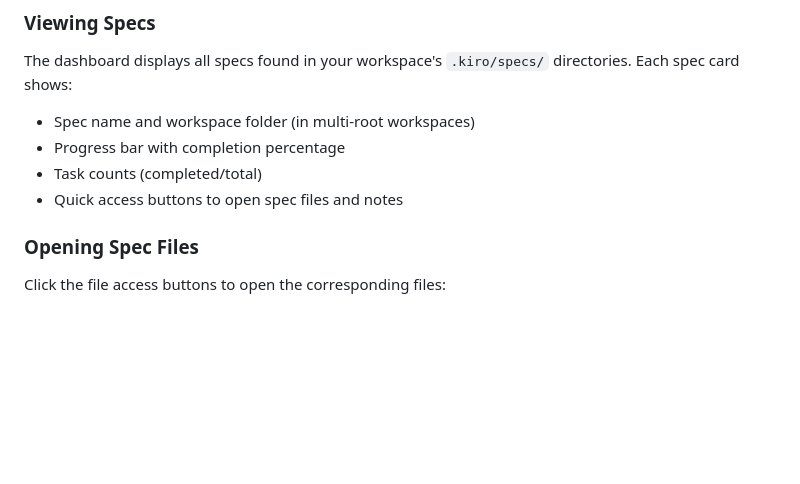
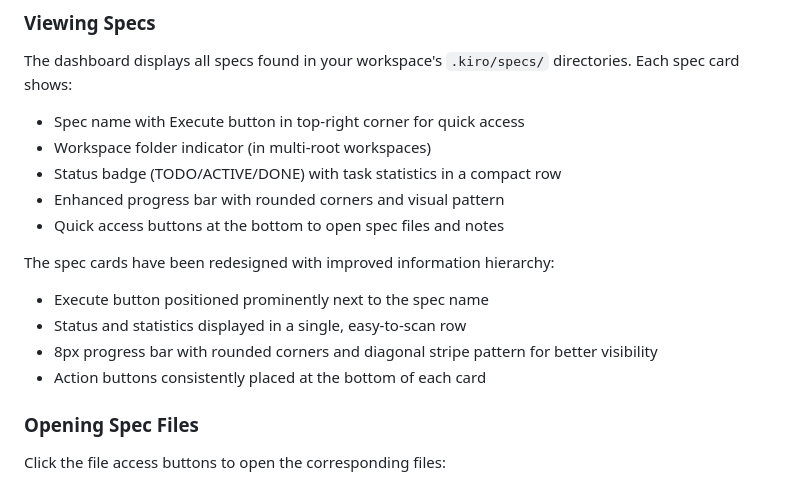
Before and after one commit to grg-lab/kiro-specs-dashboard, a Markdown page: README.md, the part around the change. GitHub-like rendering; blank space fills up the shorter version.

Commit message:
docs: add dashboard spec cards redesign to changelog, release notes, and readme

```diff
--- a/README.md
+++ b/README.md
@@ -51,10 +51,17 @@ This extension only reads and writes files in your workspace's `.kiro/specs/` di
 ### Viewing Specs
 
 The dashboard displays all specs found in your workspace's `.kiro/specs/` directories. Each spec card shows:
-- Spec name and workspace folder (in multi-root workspaces)
-- Progress bar with completion percentage
-- Task counts (completed/total)
-- Quick access buttons to open spec files and notes
+- Spec name with Execute button in top-right corner for quick access
+- Workspace folder indicator (in multi-root workspaces)
+- Status badge (TODO/ACTIVE/DONE) with task statistics in a compact row
+- Enhanced progress bar with rounded corners and visual pattern
+- Quick access buttons at the bottom to open spec files and notes
+
+The spec cards have been redesigned with improved information hierarchy:
+- Execute button positioned prominently next to the spec name
+- Status and statistics displayed in a single, easy-to-scan row
+- 8px progress bar with rounded corners and diagonal stripe pattern for better visibility
+- Action buttons consistently placed at the bottom of each card
 
 ### Opening Spec Files
 
```
Also changed, not shown: CHANGELOG.md (+12 -0 lines), RELEASE_NOTES.md (+12 -0 lines).
